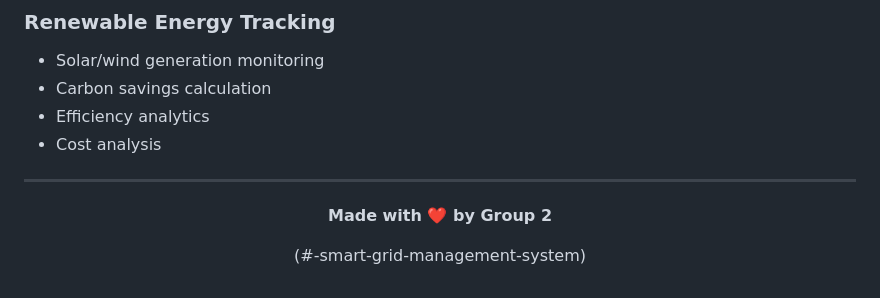
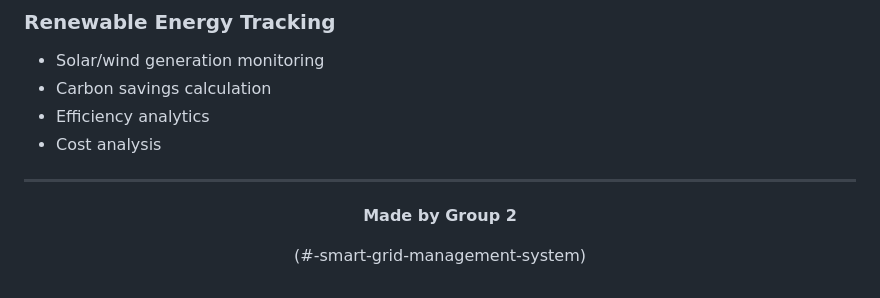
Before and after one commit to Unt-m3d/smartgridmanagementsystem, a Markdown page: README.md, the part around the change. Drawn GitHub-style.

Commit message:
Update README to remove heart emoji

```diff
--- a/README.md
+++ b/README.md
@@ -881,7 +881,7 @@ This project demonstrates:
 
 
 
-**Made with ❤️ by Group 2**
+**Made  by Group 2**
 
 (#-smart-grid-management-system)
 
```
